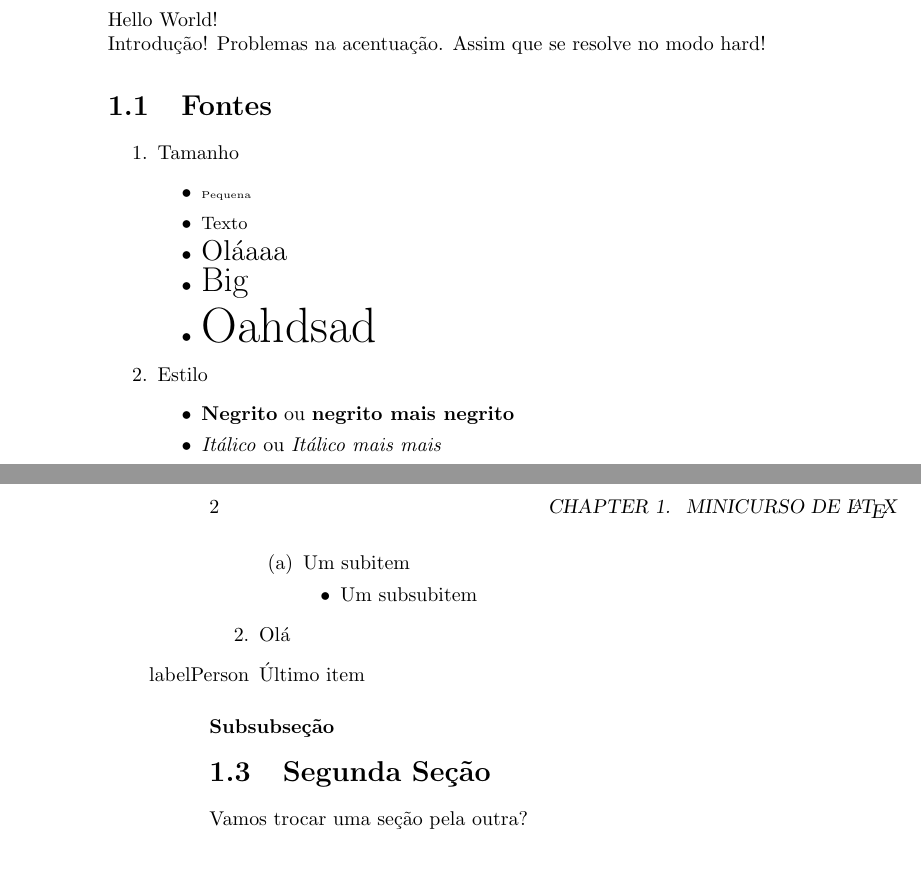
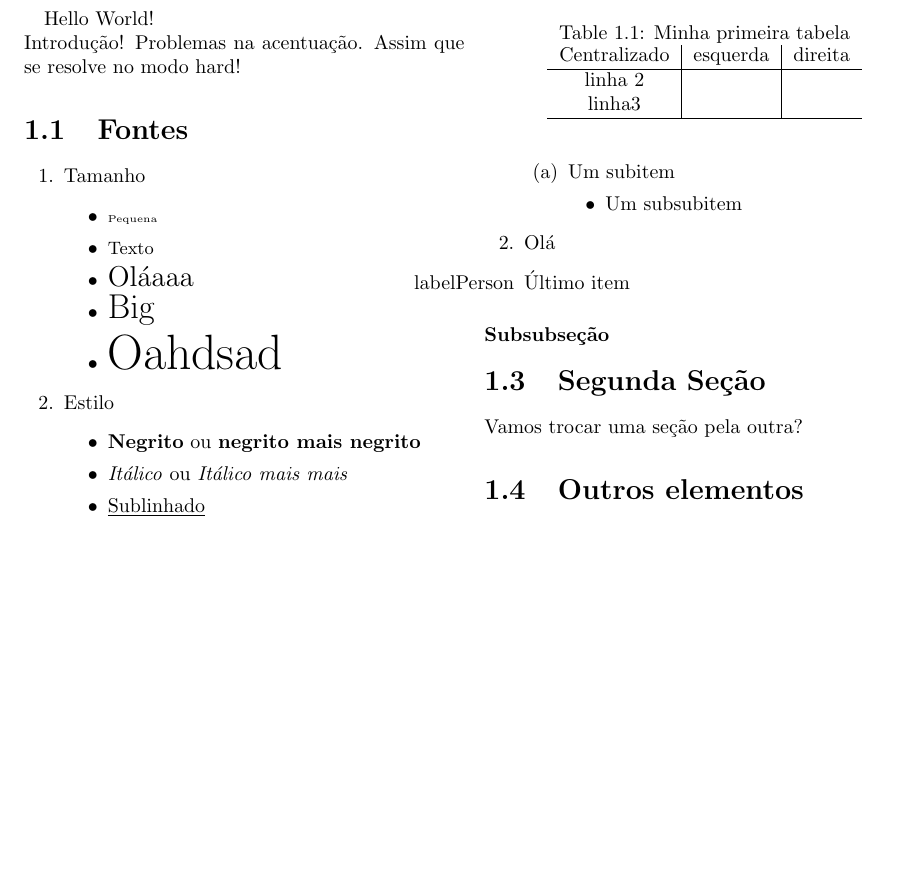
Before and after one commit to Elyabe/Minicurso_LaTeX_Encomp, a LaTeX book (doc_article.tex): two parts of pages 1 and 2 of 2 before the commit and part of the page after it, the two joined at a grey line, cut so that both start at the same text, the shorter picture padded with empty space. Compiled offline with pdfLaTeX.

Commit message:
Layout com duas colunas e ambiente tabular.

```diff
--- a/doc_article.tex
+++ b/doc_article.tex
@@ -1,4 +1,4 @@
-\documentclass[10pt,a4paper]{book}
+\documentclass[10pt,a4paper,twocolumn]{book}
 %PREAMBULO
 
 	\usepackage[utf8]{inputenc} % Acentuação
@@ -59,6 +59,16 @@
 			\subsubsection{Subsubseção}
  	\section{Segunda Seção}
 		Vamos trocar uma seção pela outra?
+	\section{Outros elementos}
+		\begin{table}
+			\caption{Minha primeira tabela}
+			\centering
+			\begin{tabular}{ c | l | r }
+				Centralizado &esquerda &direita \\ \hline
+				linha 2 & & \\
+				linha3 & & \\ \hline
+			\end{tabular}
+		\end{table}
 
 %	\part{Uma parte}
 
```
Also changed, not shown: doc_article.pdf, 3 other files.
